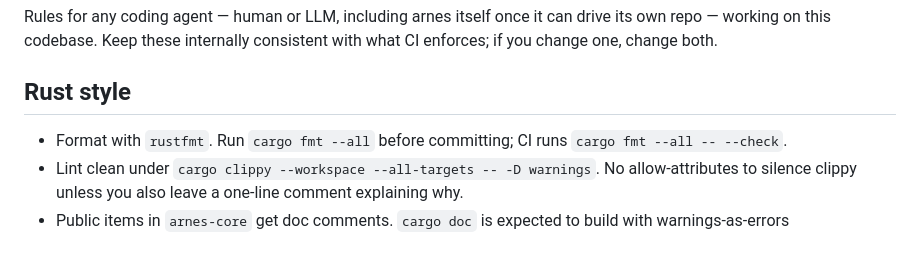
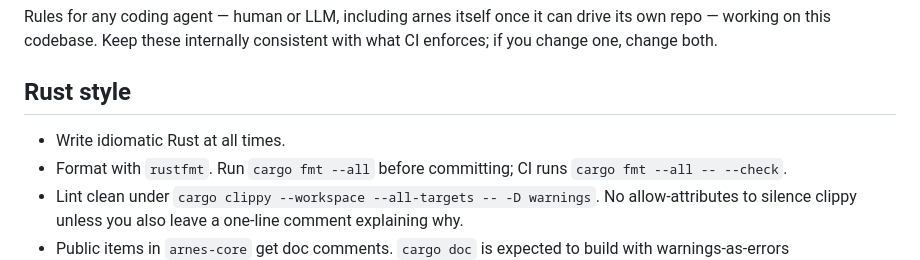
Before and after one commit to andreban/arnes, a Markdown page: AGENTS.md, the part around the change. Drawn GitHub-style.

Commit message:
docs: require idiomatic Rust in AGENTS.md
Add an explicit rule to the Rust style section so the expectation is
stated rather than implied by the surrounding lint and format rules.

```diff
--- a/AGENTS.md
+++ b/AGENTS.md
@@ -6,6 +6,7 @@ internally consistent with what CI enforces; if you change one, change both.
 
 ## Rust style
 
+- Write idiomatic Rust at all times.
 - Format with `rustfmt`. Run `cargo fmt --all` before committing; CI runs
   `cargo fmt --all -- --check`.
 - Lint clean under `cargo clippy --workspace --all-targets -- -D warnings`.
```
